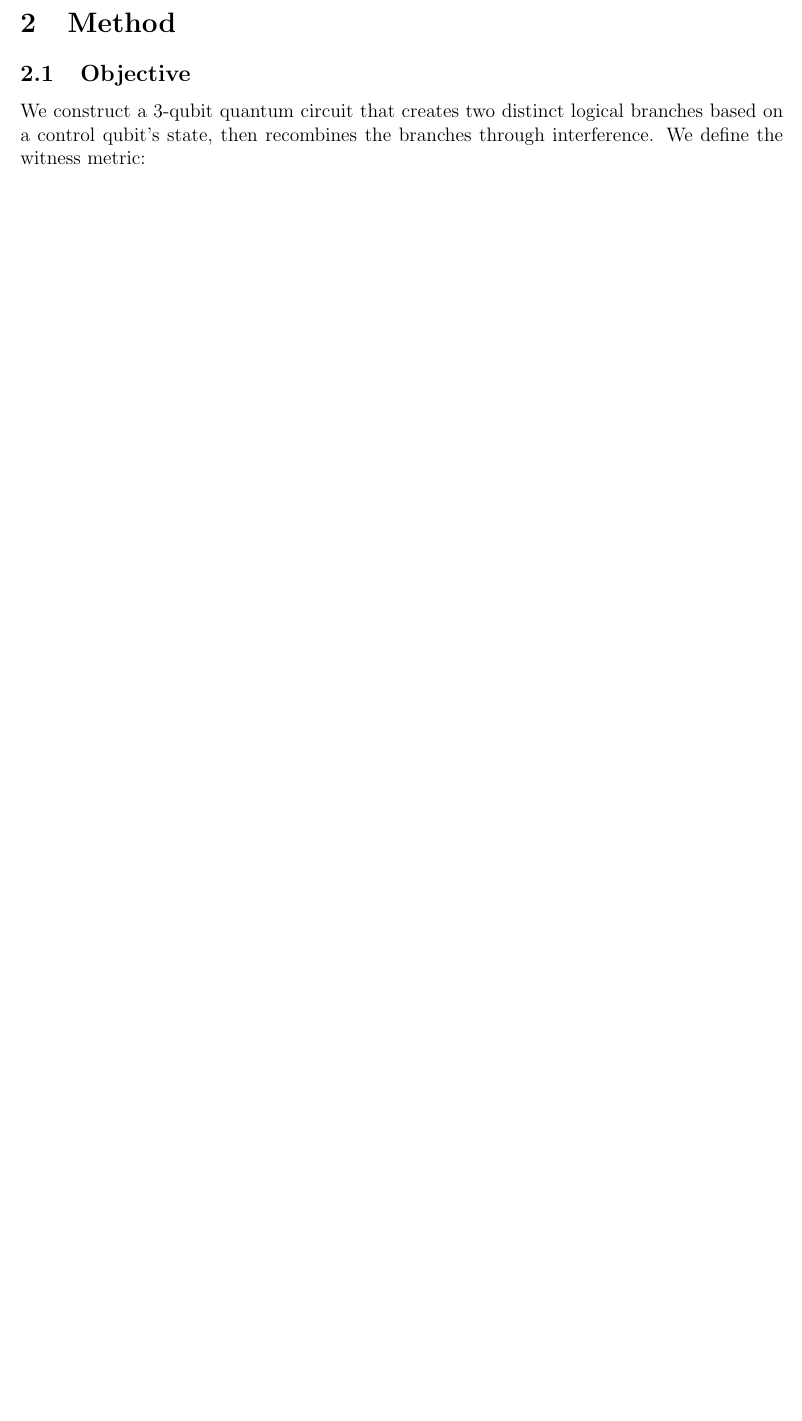
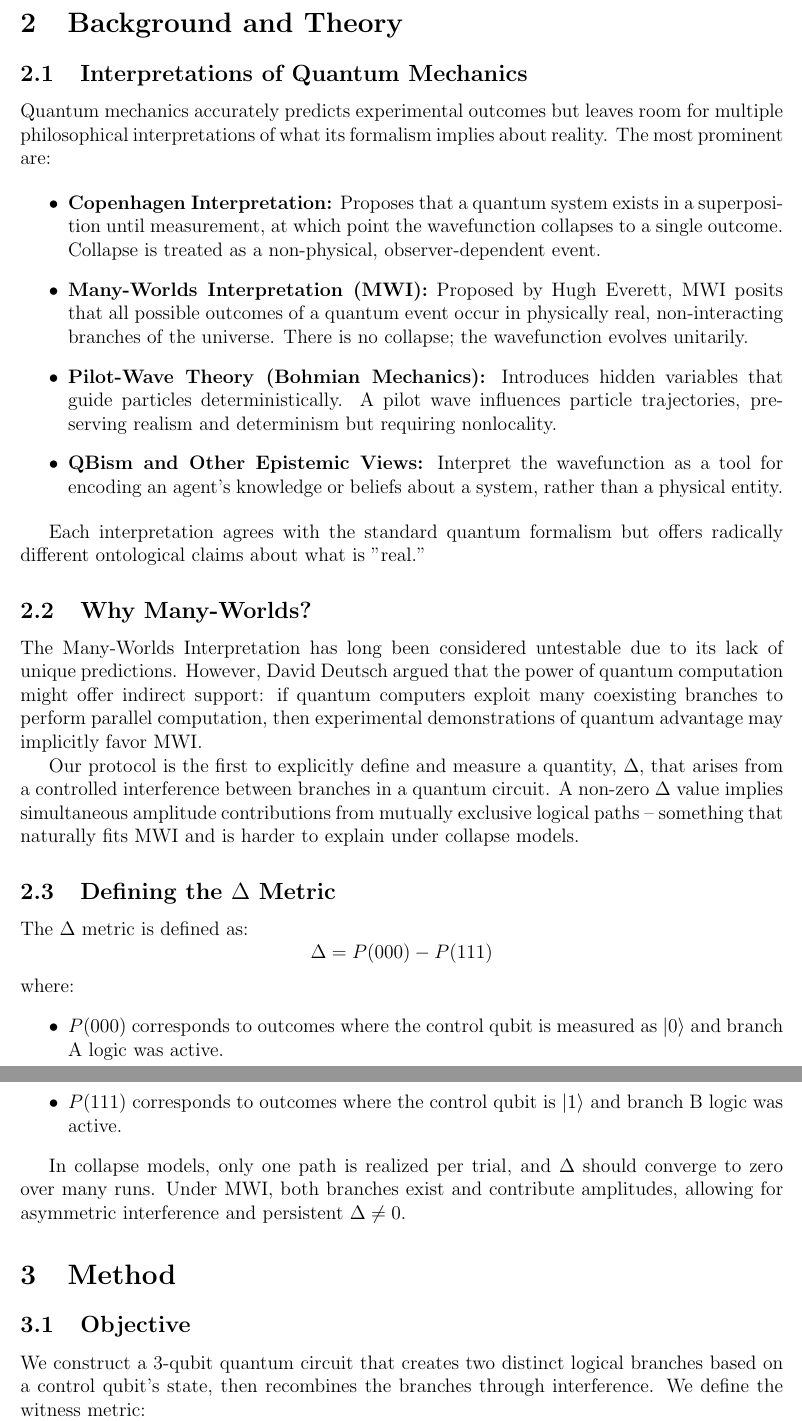
Before and after one commit to gotnull/delta-interference-protocol, a LaTeX paper (delta_interference_protocol.tex): part of page 2 of 3 before the commit and two parts of pages 2 and 3 of 4 after it, the two joined at a grey line, cut at the place of the change, the shorter picture padded with empty space. Compiled offline with pdfLaTeX.

Commit message:
Add files via upload

```diff
--- a/delta_interference_protocol.tex
+++ b/delta_interference_protocol.tex
@@ -4,6 +4,7 @@
 \usepackage{graphicx}
 \usepackage{geometry}
 \usepackage{authblk}
+\usepackage{braket}
 \usepackage{hyperref}
 \geometry{margin=1in}
 \title{\textbf{The $\Delta$-Interference Protocol: A Statistical Experiment to Distinguish Quantum Interpretations via Branch-Aware Superposition}}
@@ -28,6 +29,44 @@ MWI asserts that all quantum outcomes are real, with the universe branching at e
 
 In this work, we introduce a novel quantum experiment: the \textit{$\Delta$-Interference Protocol}. It produces a measurable signature that, if consistently non-zero, implies coherent interference between computational branches---supporting the existence of co-evolving quantum paths as required by MWI.
 
+\section{Background and Theory}
+
+\subsection{Interpretations of Quantum Mechanics}
+
+Quantum mechanics accurately predicts experimental outcomes but leaves room for multiple philosophical interpretations of what its formalism implies about reality. The most prominent are:
+
+\begin{itemize}
+  \item \textbf{Copenhagen Interpretation:} Proposes that a quantum system exists in a superposition until measurement, at which point the wavefunction collapses to a single outcome. Collapse is treated as a non-physical, observer-dependent event.
+
+  \item \textbf{Many-Worlds Interpretation (MWI):} Proposed by Hugh Everett, MWI posits that all possible outcomes of a quantum event occur in physically real, non-interacting branches of the universe. There is no collapse; the wavefunction evolves unitarily.
+
+  \item \textbf{Pilot-Wave Theory (Bohmian Mechanics):} Introduces hidden variables that guide particles deterministically. A pilot wave influences particle trajectories, preserving realism and determinism but requiring nonlocality.
+
+  \item \textbf{QBism and Other Epistemic Views:} Interpret the wavefunction as a tool for encoding an agent's knowledge or beliefs about a system, rather than a physical entity.
+\end{itemize}
+
+Each interpretation agrees with the standard quantum formalism but offers radically different ontological claims about what is "real."
+
+\subsection{Why Many-Worlds?}
+
+The Many-Worlds Interpretation has long been considered untestable due to its lack of unique predictions. However, David Deutsch argued that the power of quantum computation might offer indirect support: if quantum computers exploit many coexisting branches to perform parallel computation, then experimental demonstrations of quantum advantage may implicitly favor MWI.
+
+Our protocol is the first to explicitly define and measure a quantity, $\Delta$, that arises from a controlled interference between branches in a quantum circuit. A non-zero $\Delta$ value implies simultaneous amplitude contributions from mutually exclusive logical paths -- something that naturally fits MWI and is harder to explain under collapse models.
+
+\subsection{Defining the $\Delta$ Metric}
+
+The $\Delta$ metric is defined as:
+\[
+\Delta = P(000) - P(111)
+\]
+where:
+\begin{itemize}
+  \item $P(000)$ corresponds to outcomes where the control qubit is measured as $\ket{0}$ and branch A logic was active.
+  \item $P(111)$ corresponds to outcomes where the control qubit is $\ket{1}$ and branch B logic was active.
+\end{itemize}
+
+In collapse models, only one path is realized per trial, and $\Delta$ should converge to zero over many runs. Under MWI, both branches exist and contribute amplitudes, allowing for asymmetric interference and persistent $\Delta \neq 0$.
+
 \section{Method}
 
 \subsection{Objective}
```
Also changed, not shown: delta_interference_protocol.pdf, delta_interference_protocol.tex (12 more changed lines).
